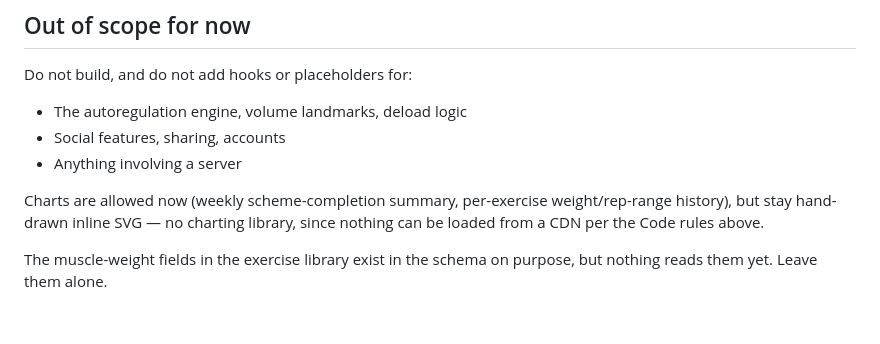
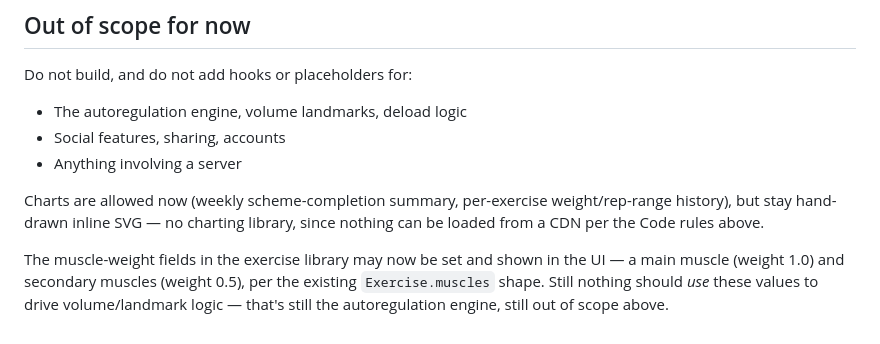
Before and after one commit to mikaelmauno-png/maude-fit, a Markdown page: CLAUDE.md, the part around the change. Drawn GitHub-style.

Commit message:
Allow muscle-field UI in CLAUDE.md's scope
User explicitly asked for main/secondary muscle UI, reversing the
earlier "leave them alone" note. Still draws the line at the
autoregulation engine actually using these values.

Co-Authored-By: Claude Sonnet 5 <noreply@anthropic.com>

```diff
--- a/CLAUDE.md
+++ b/CLAUDE.md
@@ -86,5 +86,8 @@ Charts are allowed now (weekly scheme-completion summary, per-exercise
 weight/rep-range history), but stay hand-drawn inline SVG — no charting
 library, since nothing can be loaded from a CDN per the Code rules above.
 
-The muscle-weight fields in the exercise library exist in the schema on
-purpose, but nothing reads them yet. Leave them alone.
+The muscle-weight fields in the exercise library may now be set and shown in
+the UI — a main muscle (weight 1.0) and secondary muscles (weight 0.5), per
+the existing `Exercise.muscles` shape. Still nothing should *use* these
+values to drive volume/landmark logic — that's still the autoregulation
+engine, still out of scope above.
```
